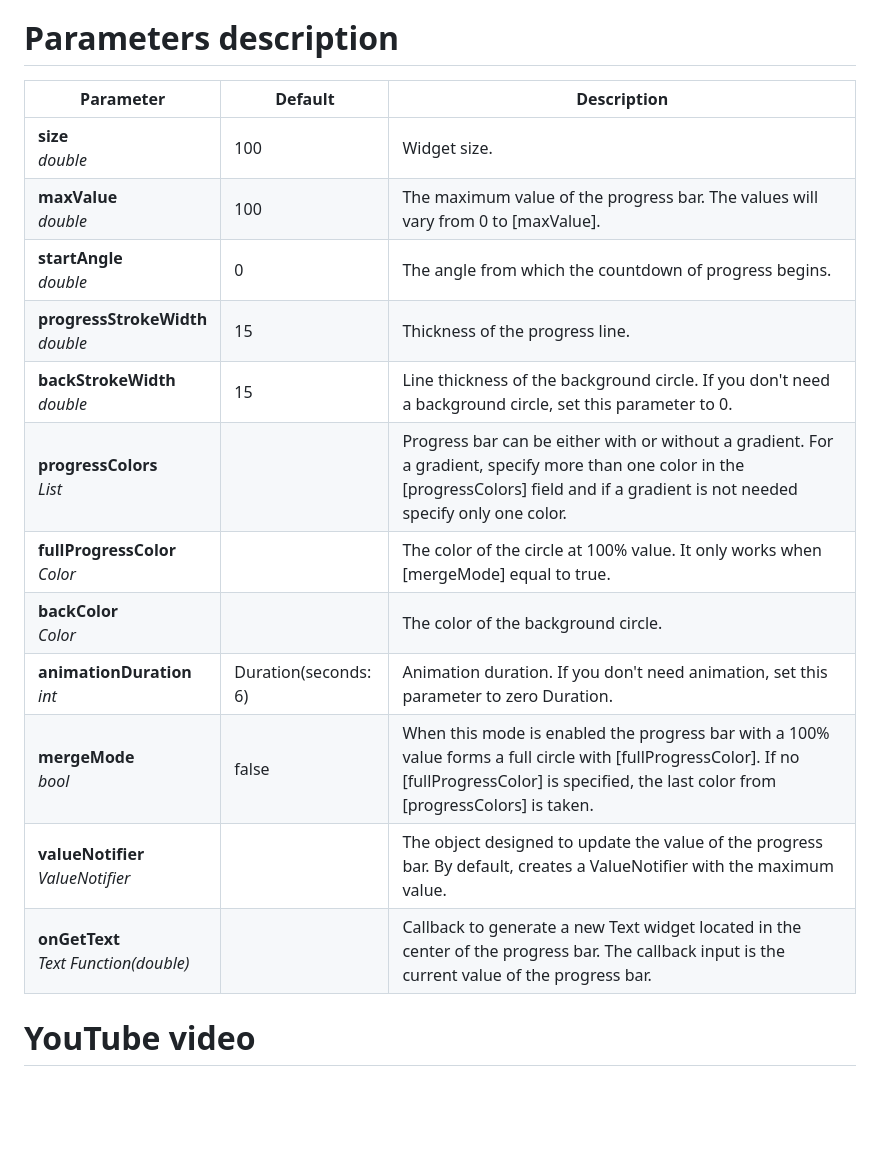
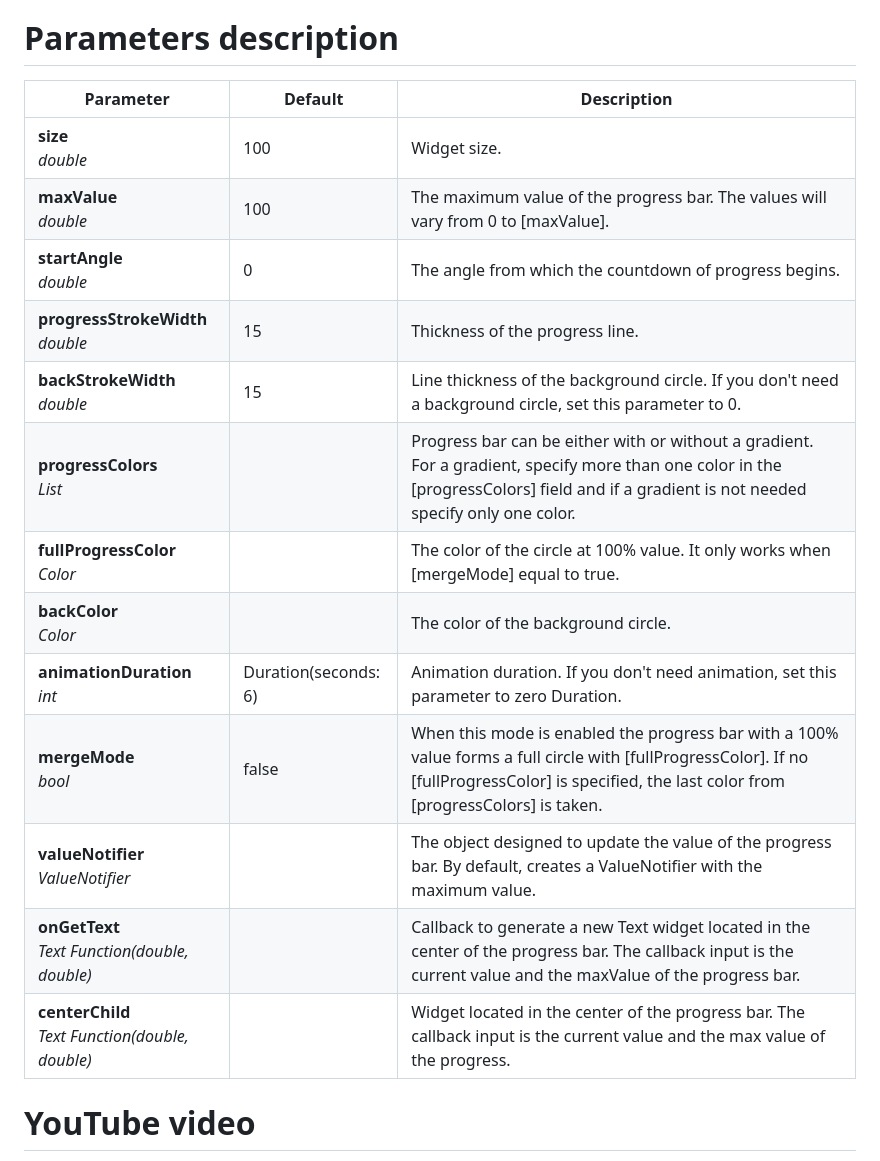
Before and after one commit to Nulllix/simple_circular_progress_bar, a Markdown page: README.md, the part around the change printed below. Drawn GitHub-style; blank space fills up the shorter version.

```diff
--- a/README.md
+++ b/README.md
@@ -251,20 +272,21 @@ The source code of the example can be found [here](https://github.com/Nulllix/si
 
 # Parameters description
 
-| Parameter                                       | Default              | Description                                                                                                                                                                                       |
-|-------------------------------------------------|----------------------|---------------------------------------------------------------------------------------------------------------------------------------------------------------------------------------------------|
-| **size** <br>*double*                           | 100                  | Widget size.                                                                                                                                                                                      |
-| **maxValue**<br>*double*                        | 100                  | The maximum value of the progress bar. The values will vary from 0 to [maxValue].                                                                                                                 |
-| **startAngle**<br>*double*                      | 0                    | The angle from which the countdown of progress begins.                                                                                                                                            |
-| **progressStrokeWidth**<br>*double*             | 15                   | Thickness of the progress line.                                                                                                                                                                   |
-| **backStrokeWidth**<br>*double*                 | 15                   | Line thickness of the background circle. If you don't need a background circle, set this parameter to 0.                                                                                          |
-| **progressColors**<br>*List<Color>*             |                      | Progress bar can be either with or without a gradient. For a gradient, specify more than one color in the [progressColors] field and if a gradient is not needed specify only one color.          |
-| **fullProgressColor**<br>*Color*                |                      | The color of the circle at 100% value. It only works when [mergeMode] equal to true.                                                                                                              |
-| **backColor**<br>*Color*                        |                      | The color of the background circle.                                                                                                                                                               |
-| **animationDuration**<br>*int*                  | Duration(seconds: 6) | Animation duration. If you don't need animation, set this parameter to zero Duration.                                                                                                               |
-| **mergeMode**<br>*bool*                         | false                | When this mode is enabled the progress bar with a 100% value forms a full circle with [fullProgressColor]. If no [fullProgressColor] is specified, the last color from [progressColors] is taken. |
-| **valueNotifier**<br>*ValueNotifier<double>*    |                      | The object designed to update the value of the progress bar. By default, creates a ValueNotifier with the maximum value.                                                                          |
-| **onGetText**<br>*Text Function(double)*        |                      | Callback to generate a new Text widget located in the center of the progress bar. The callback input is the current value of the progress bar.                                                    |
+| Parameter                                        | Default              | Description                                                                                                                                                                                       |
+|--------------------------------------------------|----------------------|---------------------------------------------------------------------------------------------------------------------------------------------------------------------------------------------------|
+| **size** <br>*double*                            | 100                  | Widget size.                                                                                                                                                                                      |
+| **maxValue**<br>*double*                         | 100                  | The maximum value of the progress bar. The values will vary from 0 to [maxValue].                                                                                                                 |
+| **startAngle**<br>*double*                       | 0                    | The angle from which the countdown of progress begins.                                                                                                                                            |
+| **progressStrokeWidth**<br>*double*              | 15                   | Thickness of the progress line.                                                                                                                                                                   |
+| **backStrokeWidth**<br>*double*                  | 15                   | Line thickness of the background circle. If you don't need a background circle, set this parameter to 0.                                                                                          |
+| **progressColors**<br>*List<Color>*              |                      | Progress bar can be either with or without a gradient. For a gradient, specify more than one color in the [progressColors] field and if a gradient is not needed specify only one color.          |
+| **fullProgressColor**<br>*Color*                 |                      | The color of the circle at 100% value. It only works when [mergeMode] equal to true.                                                                                                              |
+| **backColor**<br>*Color*                         |                      | The color of the background circle.                                                                                                                                                               |
+| **animationDuration**<br>*int*                   | Duration(seconds: 6) | Animation duration. If you don't need animation, set this parameter to zero Duration.                                                                                                             |
+| **mergeMode**<br>*bool*                          | false                | When this mode is enabled the progress bar with a 100% value forms a full circle with [fullProgressColor]. If no [fullProgressColor] is specified, the last color from [progressColors] is taken. |
+| **valueNotifier**<br>*ValueNotifier<double>*     |                      | The object designed to update the value of the progress bar. By default, creates a ValueNotifier with the maximum value.                                                                          |
+| **onGetText**<br>*Text Function(double, double)* |                      | Callback to generate a new Text widget located in the center of the progress bar. The callback input is the current value and the maxValue of the progress bar.                                   |
+| **centerChild**<br>*Text Function(double, double)* |                      | Widget located in the center of the progress bar. The callback input is the current value and the max value of the progress.                                                                      |
 
 # YouTube video
 You can see how the application works from the example in this [video](https://youtube.com/shorts/kKYyNAk2FMM).
```
Also changed, not shown: other parts of README.md (+31 -10 lines), doc_images/example_16_17_18.gif, 1 other file.
